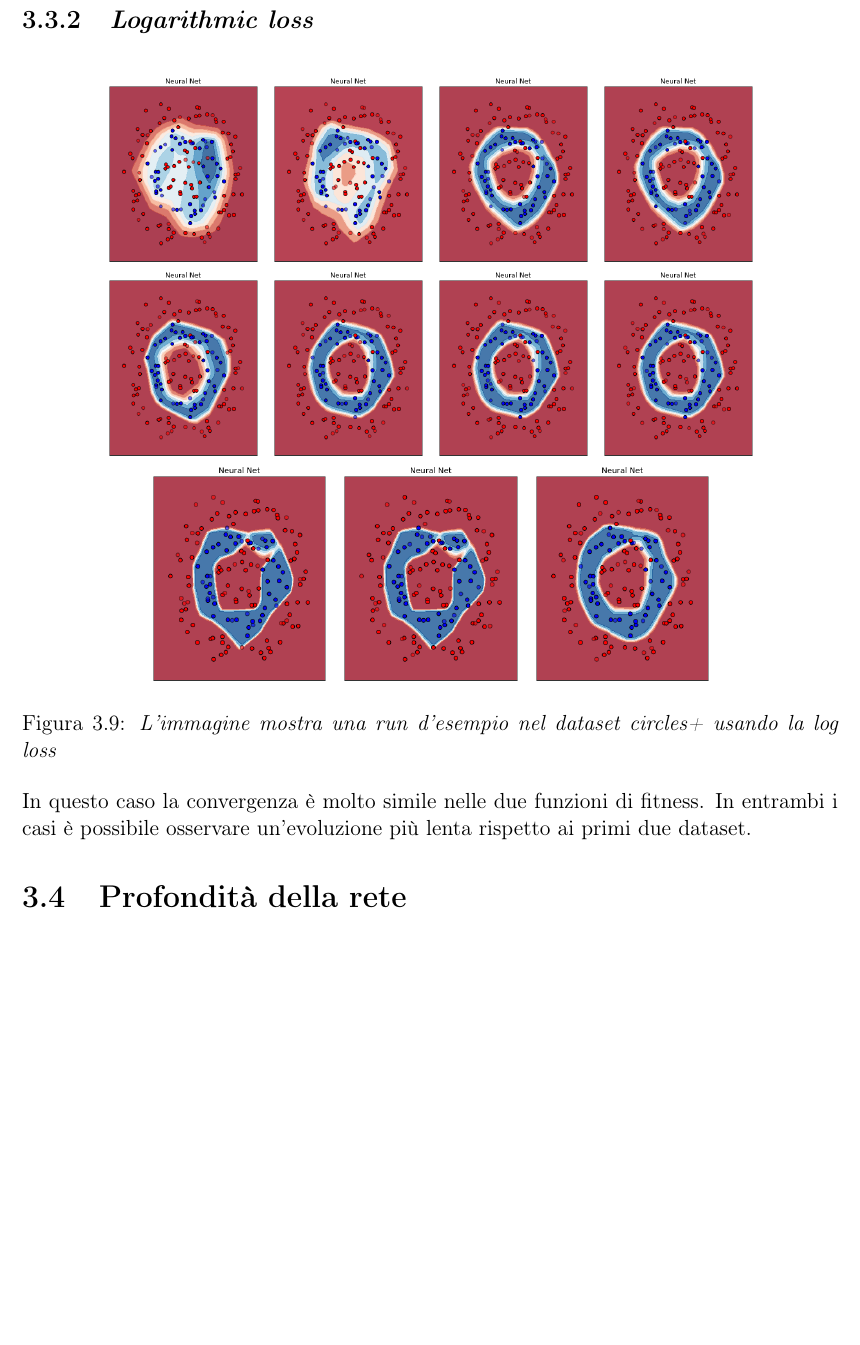
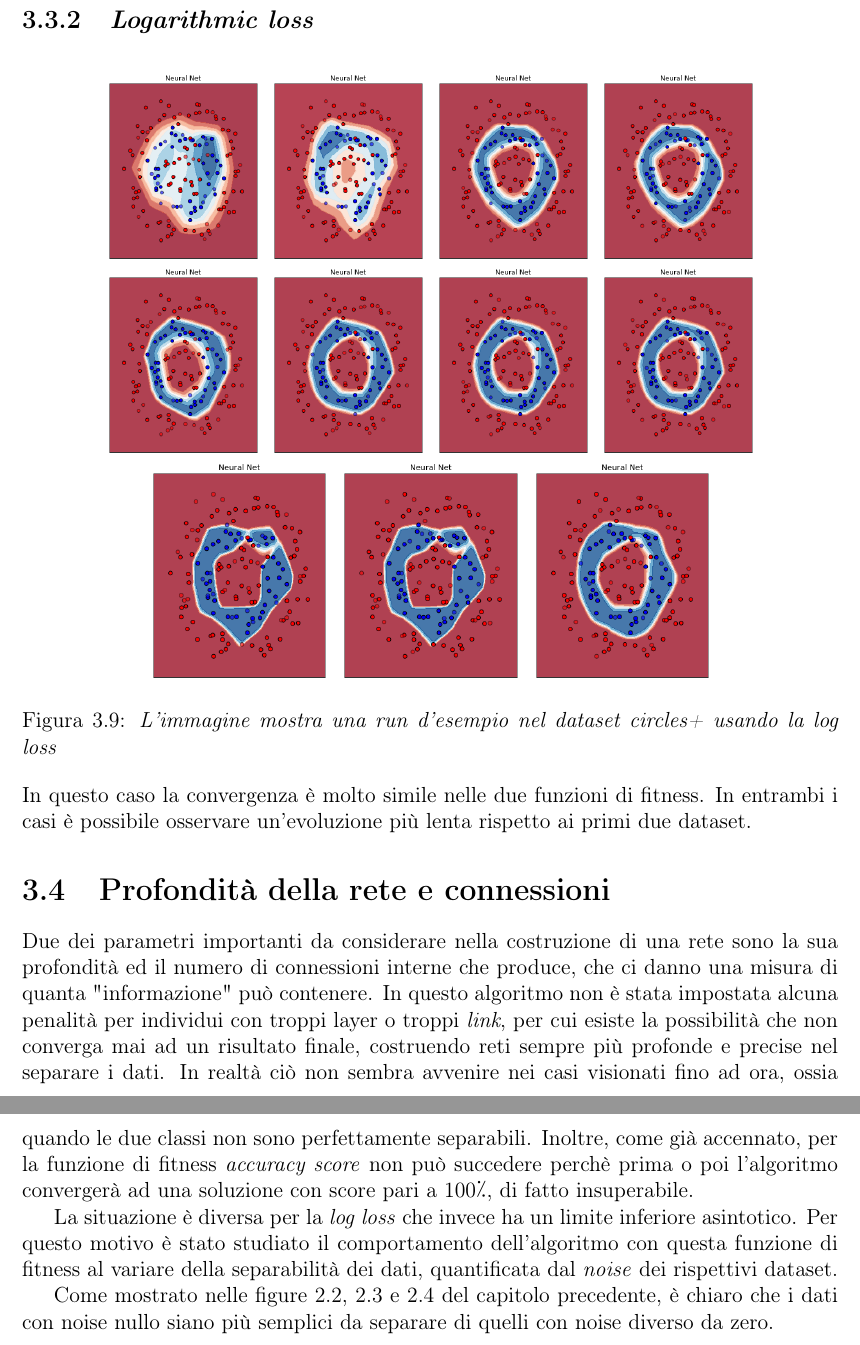
Before and after one commit to Mat092/Tesi_latex, a LaTeX document (Tesi.tex): part of page 21 of 24 before the commit and two parts of pages 22 and 23 of 26 after it, the two joined at a grey line, cut so that both start at the same text, the shorter picture padded with empty space. Compiled offline with pdfLaTeX.

Commit message:
Add files via upload

```diff
--- a/Tesi.tex
+++ b/Tesi.tex
@@ -551,7 +561,19 @@ I risultati più interessanti provengono dal dataset \textit{Circles+}, ideato c
 In questo caso la convergenza è molto simile nelle due funzioni di fitness.
 In entrambi i casi è possibile osservare un'evoluzione più lenta rispetto ai primi due dataset.
 
-\section{Profondità della rete}
+\section{Profondità della rete e connessioni}
+
+Due dei parametri importanti da considerare nella costruzione di una rete sono la sua profondità ed il numero di connessioni interne che produce, che ci danno una misura di quanta "informazione" può contenere.
+In questo algoritmo non è stata impostata alcuna penalità per individui con troppi layer o troppi \textit{link}, per cui esiste la possibilità che non converga mai ad un risultato finale, costruendo reti sempre più profonde e precise nel separare i dati.
+In realtà ciò non sembra avvenire nei casi visionati fino ad ora, ossia quando le due classi non sono perfettamente separabili.
+Inoltre, come già accennato, per la funzione di fitness \textit{accuracy score} non può succedere perchè prima o poi l'algoritmo convergerà ad una soluzione con score pari a 100\textdiscount, di fatto insuperabile.
+
+La situazione è diversa per la \textit{log loss} che invece ha un limite inferiore asintotico.
+Per questo motivo è stato studiato il comportamento dell'algoritmo con questa funzione di fitness al variare della separabilità dei dati, quantificata dal \textit{noise} dei rispettivi dataset.
+
+Come mostrato nelle figure \ref{moons}, \ref{circles} e \ref{circles+} del capitolo precedente, è chiaro che i dati con noise nullo siano più semplici da separare di quelli con noise diverso da zero.
+
+
 
 \chapter{Conclusioni}
 
```
Also changed, not shown: Tesi.pdf, Tesi.tex (14 more changed lines).
